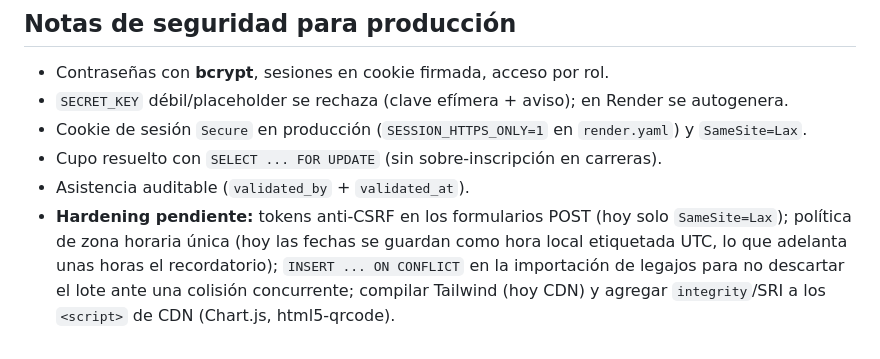
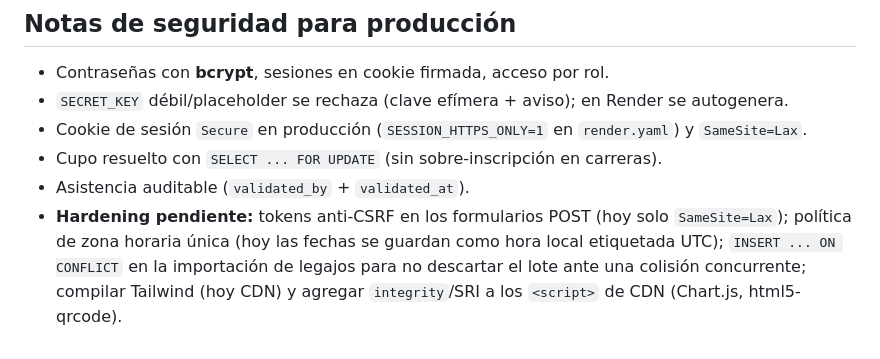
Before and after one commit to korentomas/habitar-cpu-mvp, a Markdown page: README.md, the part around the change. Rendered like a GitHub page.

Commit message:
docs: README, ajuste de exactitud tras nueva ventana de recordatorio
Quitado el paréntesis obsoleto sobre el recordatorio adelantado: la ventana
[now, now+24h] del scheduler absorbe el offset de la fecha etiquetada UTC.
El ítem de zona horaria sigue documentado como pendiente.

```diff
--- a/README.md
+++ b/README.md
@@ -96,7 +96,7 @@ app/
 - Cupo resuelto con `SELECT ... FOR UPDATE` (sin sobre-inscripción en carreras).
 - Asistencia auditable (`validated_by` + `validated_at`).
 - **Hardening pendiente:** tokens anti-CSRF en los formularios POST (hoy solo `SameSite=Lax`);
-  política de zona horaria única (hoy las fechas se guardan como hora local etiquetada UTC, lo
-  que adelanta unas horas el recordatorio); `INSERT ... ON CONFLICT` en la importación de
+  política de zona horaria única (hoy las fechas se guardan como hora local etiquetada UTC);
+  `INSERT ... ON CONFLICT` en la importación de
   legajos para no descartar el lote ante una colisión concurrente; compilar Tailwind (hoy CDN)
   y agregar `integrity`/SRI a los `<script>` de CDN (Chart.js, html5-qrcode).
```
